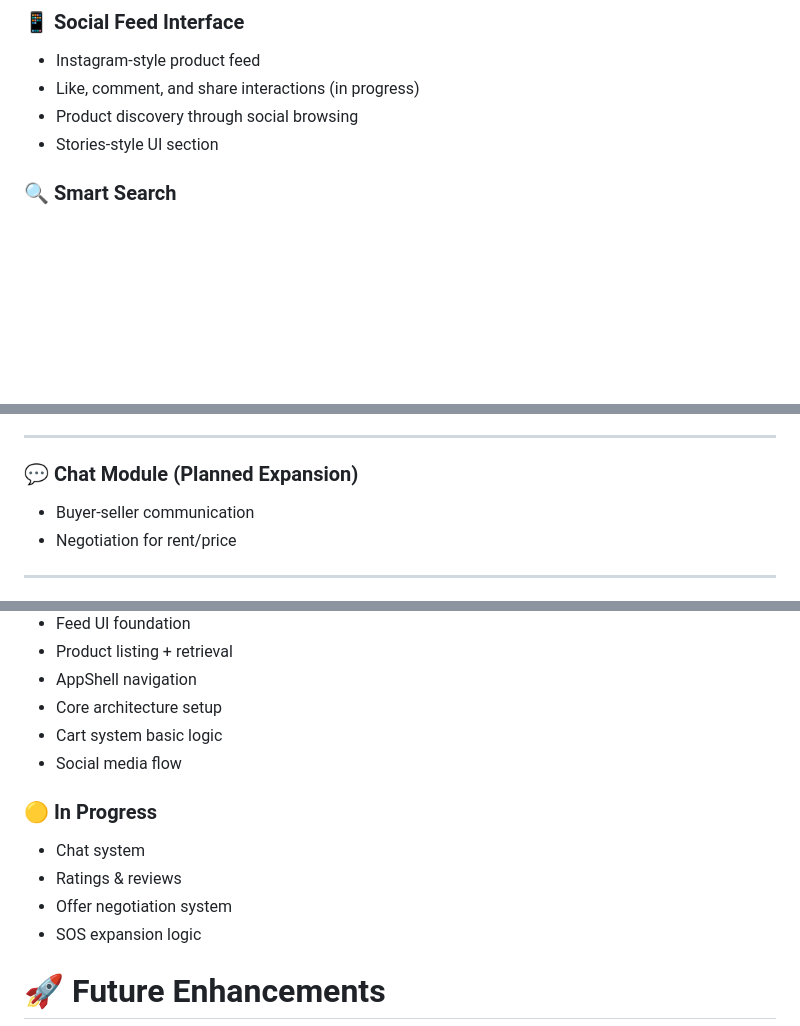
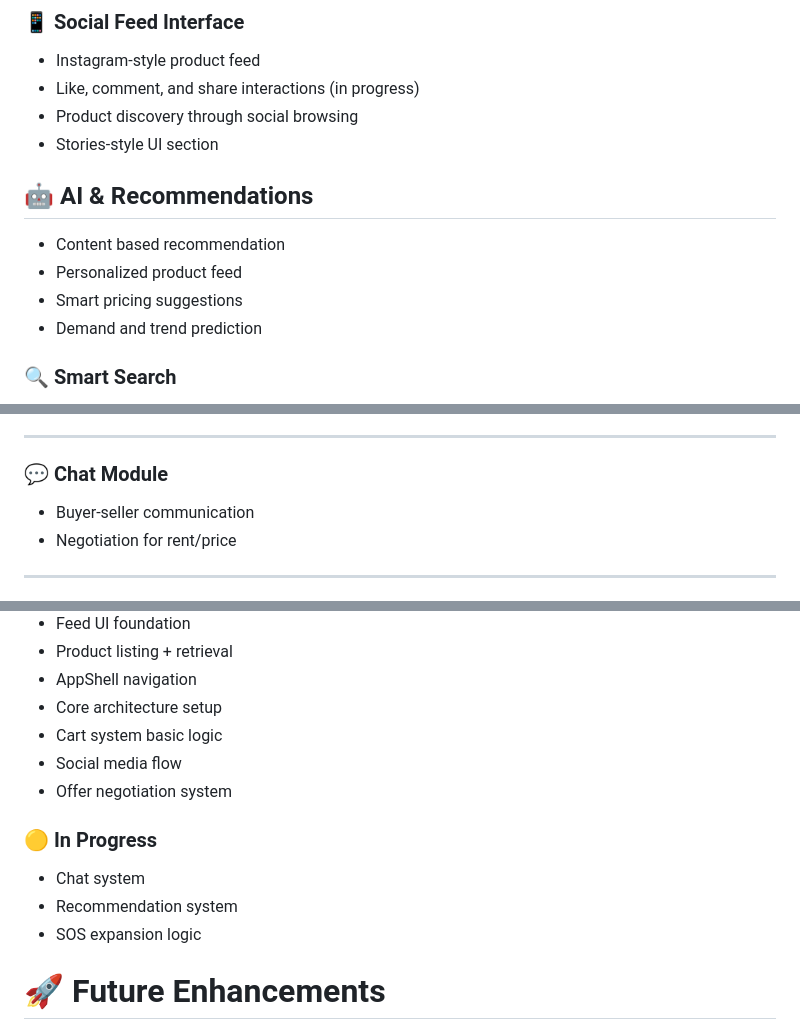
Before and after one commit to kanu-3/LoopedIn_v2, a Markdown page: README.md, 3 parts joined by grey strips. Drawn GitHub-style; blank space fills up the shorter version.

Commit message:
Enhance README with AI & Recommendations section
Added AI and recommendation features section with details on content-based recommendations, personalized feeds, smart pricing suggestions, and demand prediction.

```diff
--- a/README.md
+++ b/README.md
@@ -31,6 +32,12 @@ It combines:
 - Like, comment, and share interactions (in progress)
 - Product discovery through social browsing
 - Stories-style UI section
+
+## 🤖 AI & Recommendations
+- Content based recommendation
+- Personalized product feed
+- Smart pricing suggestions
+- Demand and trend prediction
 
 ### 🔍 Smart Search
 - User search overlay (not product search)
@@ -165,7 +172,7 @@ lib/
 
 ---
 
-### 💬 Chat Module (Planned Expansion)
+### 💬 Chat Module
 - Buyer-seller communication
 - Negotiation for rent/price
 
@@ -213,11 +220,11 @@ lib/
 - Core architecture setup
 - Cart system basic logic
 - Social media flow
+- Offer negotiation system
 
 ### 🟡 In Progress
 - Chat system
-- Ratings & reviews
-- Offer negotiation system
+- Recommendation system
 - SOS expansion logic
 
 # 🚀 Future Enhancements
```
Also changed, not shown: other parts of README.md (+3 -1 lines).
